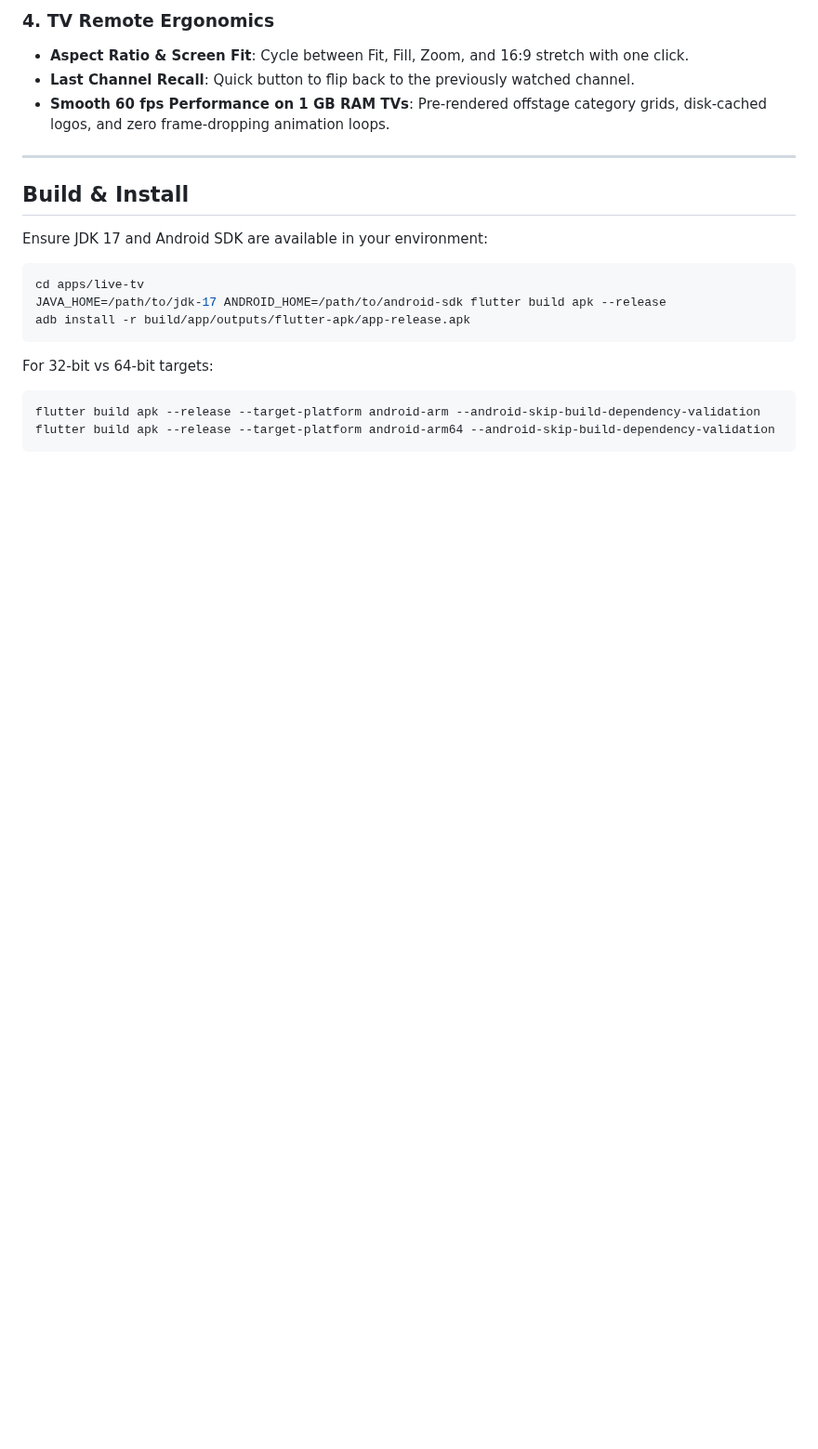
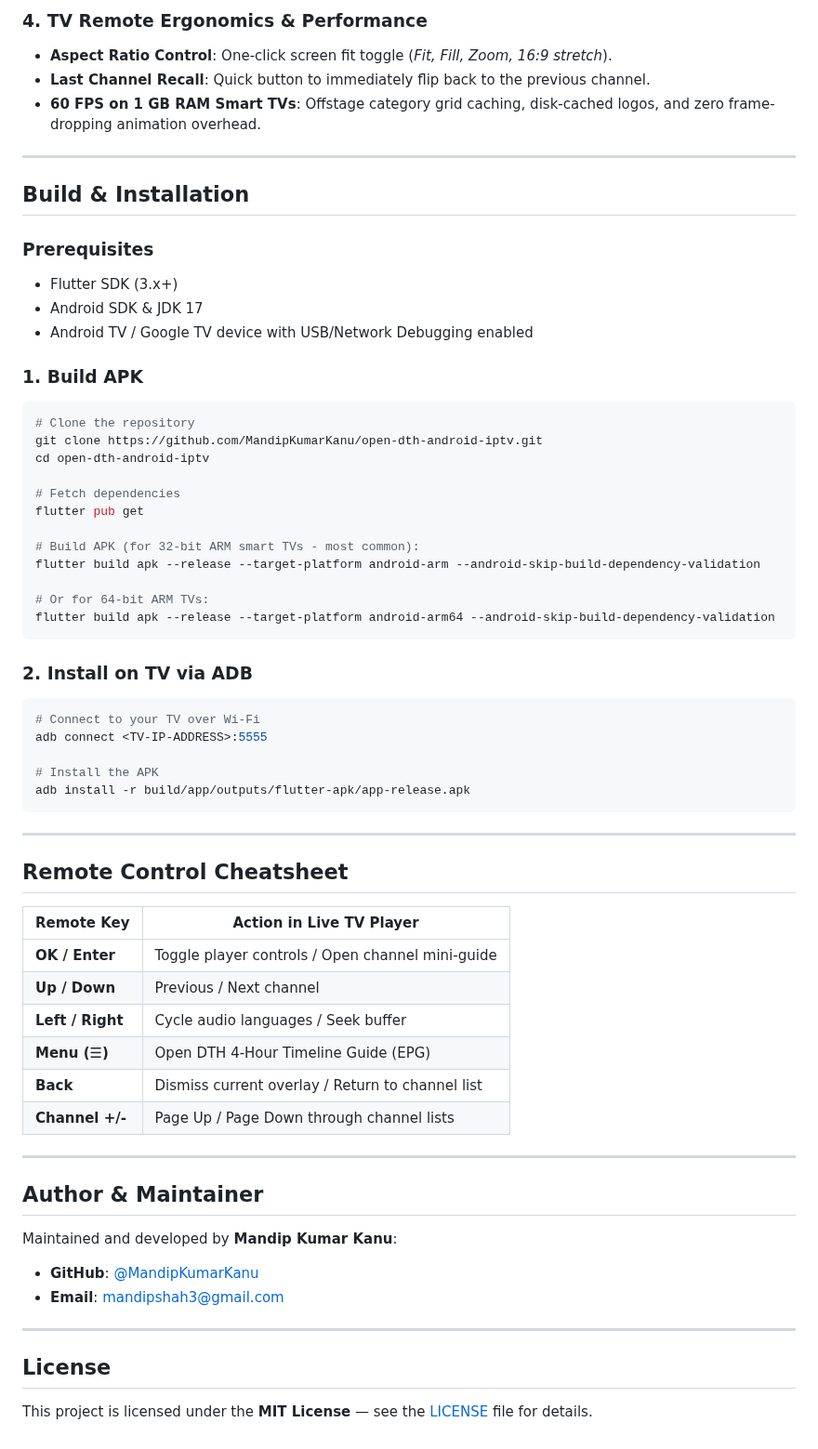
Before and after one commit to MandipKumarKanu/open-dth-android-iptv, a Markdown page: README.md, the part around one of its changes. Shown at 93% size. Drawn GitHub-style; blank space fills up the shorter version.

````diff
--- a/README.md
+++ b/README.md
@@ -37,23 +49,68 @@ A native, lightweight Live TV and DTH player tailored for Android TV and Google
 
-### 4. TV Remote Ergonomics
-- **Aspect Ratio & Screen Fit**: Cycle between Fit, Fill, Zoom, and 16:9 stretch with one click.
-- **Last Channel Recall**: Quick button to flip back to the previously watched channel.
-- **Smooth 60 fps Performance on 1 GB RAM TVs**: Pre-rendered offstage category grids, disk-cached logos, and zero frame-dropping animation loops.
+### 4. TV Remote Ergonomics & Performance
+- **Aspect Ratio Control**: One-click screen fit toggle (*Fit, Fill, Zoom, 16:9 stretch*).
+- **Last Channel Recall**: Quick button to immediately flip back to the previous channel.
+- **60 FPS on 1 GB RAM Smart TVs**: Offstage category grid caching, disk-cached logos, and zero frame-dropping animation overhead.
 
 ---
 
-## Build & Install
+## Build & Installation
 
-Ensure JDK 17 and Android SDK are available in your environment:
+### Prerequisites
+- Flutter SDK (3.x+)
+- Android SDK & JDK 17
+- Android TV / Google TV device with USB/Network Debugging enabled
+
+### 1. Build APK
 
 ```bash
-cd apps/live-tv
-JAVA_HOME=/path/to/jdk-17 ANDROID_HOME=/path/to/android-sdk flutter build apk --release
+# Clone the repository
+git clone https://github.com/MandipKumarKanu/open-dth-android-iptv.git
+cd open-dth-android-iptv
+
+# Fetch dependencies
+flutter pub get
+
+# Build APK (for 32-bit ARM smart TVs - most common):
+flutter build apk --release --target-platform android-arm --android-skip-build-dependency-validation
+
+# Or for 64-bit ARM TVs:
+flutter build apk --release --target-platform android-arm64 --android-skip-build-dependency-validation
+```
+
+### 2. Install on TV via ADB
+
+```bash
+# Connect to your TV over Wi-Fi
+adb connect <TV-IP-ADDRESS>:5555
+
+# Install the APK
 adb install -r build/app/outputs/flutter-apk/app-release.apk
 ```
 
-For 32-bit vs 64-bit targets:
-```bash
-flutter build apk --release --target-platform android-arm --android-skip-build-dependency-validation
-flutter build apk --release --target-platform android-arm64 --android-skip-build-dependency-validation
-```
+---
+
+## Remote Control Cheatsheet
+
+| Remote Key | Action in Live TV Player |
+|---|---|
+| **OK / Enter** | Toggle player controls / Open channel mini-guide |
+| **Up / Down** | Previous / Next channel |
+| **Left / Right** | Cycle audio languages / Seek buffer |
+| **Menu (☰)** | Open DTH 4-Hour Timeline Guide (EPG) |
+| **Back** | Dismiss current overlay / Return to channel list |
+| **Channel +/-** | Page Up / Page Down through channel lists |
+
+---
+
+## Author & Maintainer
+
+Maintained and developed by **Mandip Kumar Kanu**:
+- **GitHub**: [@MandipKumarKanu](https://github.com/MandipKumarKanu)
+- **Email**: [mandipshah3@gmail.com](mailto:mandipshah3@gmail.com)
+
+---
+
+## License
+
+This project is licensed under the **MIT License** — see the [LICENSE](LICENSE) file for details.
````
Also changed, not shown: other parts of README.md (+34 -22 lines), docs/live-tv-epg.png (added), docs/live-tv-home.png (added), docs/live-tv-player.png (added).
